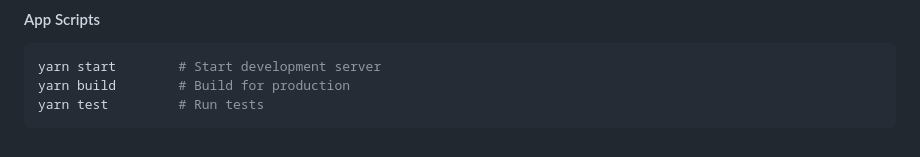
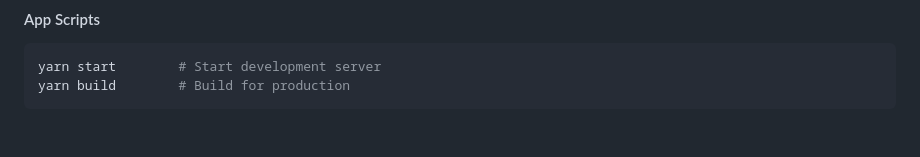
Before and after one commit to readdig/readdig, a Markdown page: README.md, the part around the change. Rendered like a GitHub page.

````diff
--- a/README.md
+++ b/README.md
@@ -463,5 +463,4 @@ yarn db:studio    # Open Drizzle Studio
 ```bash
 yarn start        # Start development server
 yarn build        # Build for production
-yarn test         # Run tests
 ```
````
